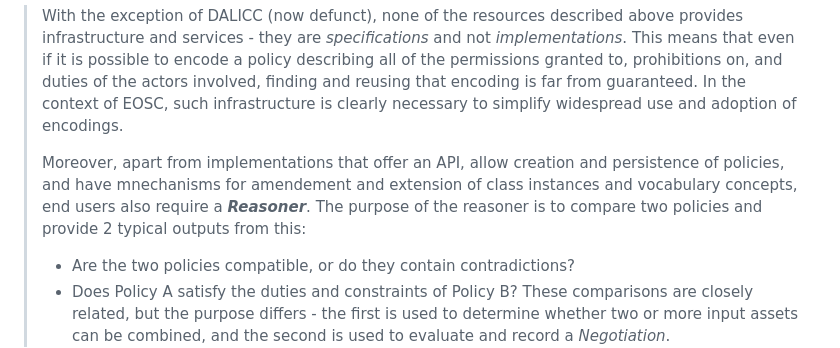
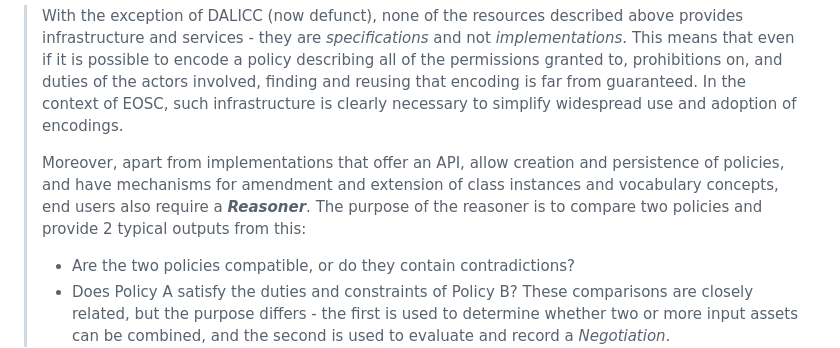
Before and after one commit to wimhugo/openrel, a Markdown page: docs/guide/01-Rationale.md, the part around the change. Drawn GitHub-style.

Commit message:
Fix spelling errors and enhance clarity in rationale
Corrected spelling errors and improved clarity in the rationale section.

```diff
--- a/docs/guide/01-Rationale.md
+++ b/docs/guide/01-Rationale.md
@@ -31,7 +31,7 @@ There are a number of additional vocabularies that are applicable to the context
 
 >With the exception of DALICC (now defunct), none of the resources described above provides infrastructure and services - they are *specifications* and not *implementations*. This means that even if it is possible to encode a policy describing all of the permissions granted to, prohibitions on, and duties of the actors involved, finding and reusing that encoding is far from guaranteed. In the context of EOSC, such infrastructure is clearly necessary to simplify widespread use and adoption of encodings.
 >
->Moreover, apart from implementations that offer an API, allow creation and persistence of policies, and have mnechanisms for amendement and extension of class instances and vocabulary concepts, end users also require a ***Reasoner***. The purpose of the reasoner is to compare two policies and provide 2 typical outputs from this:
+>Moreover, apart from implementations that offer an API, allow creation and persistence of policies, and have mechanisms for amendment and extension of class instances and vocabulary concepts, end users also require a ***Reasoner***. The purpose of the reasoner is to compare two policies and provide 2 typical outputs from this:
 > - Are the two policies compatible, or do they contain contradictions?
 > - Does Policy A satisfy the duties and constraints of Policy B?
 > These comparisons are closely related, but the purpose differs - the first is used to determine whether two or more input assets can be combined, and the second is used to evaluate and record a *Negotiation*.
```
